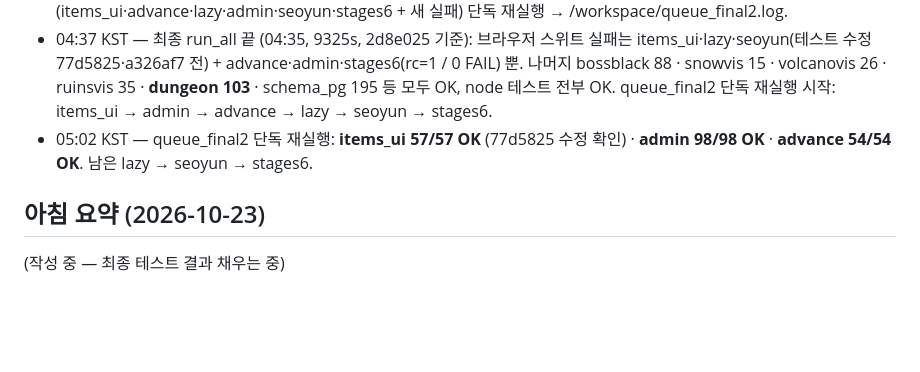
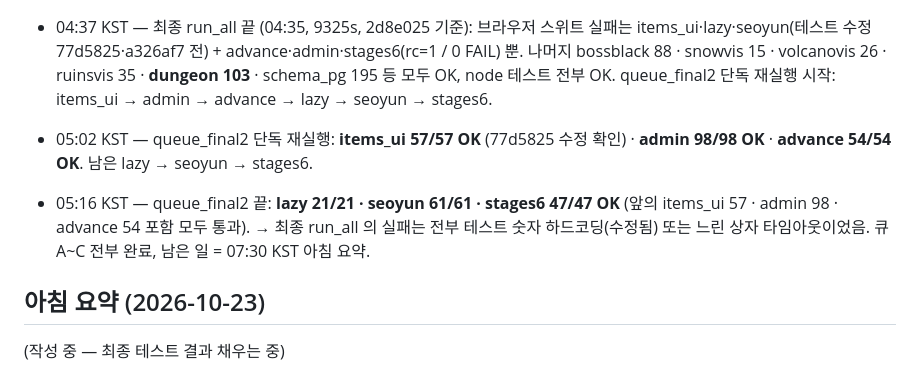
Before and after one commit to hyunjk11/hero-defense-3d, a Markdown page: docs/DUNGEON_2026-10-22.md, the part around the change. Rendered like a GitHub page; blank space fills up the shorter version.

Commit message:
docs: 진행 기록 05:16 (최종 단독 재실행 모두 통과)

```diff
--- a/docs/DUNGEON_2026-10-22.md
+++ b/docs/DUNGEON_2026-10-22.md
@@ -114,5 +114,6 @@
 - 04:37 KST — 최종 run_all 끝 (04:35, 9325s, 2d8e025 기준): 브라우저 스위트 실패는 items_ui·lazy·seoyun(테스트 수정 77d5825·a326af7 전) + advance·admin·stages6(rc=1 / 0 FAIL) 뿐. 나머지 bossblack 88 · snowvis 15 · volcanovis 26 · ruinsvis 35 · **dungeon 103** · schema_pg 195 등 모두 OK, node 테스트 전부 OK. queue_final2 단독 재실행 시작: items_ui → admin → advance → lazy → seoyun → stages6.
 - 05:02 KST — queue_final2 단독 재실행: **items_ui 57/57 OK** (77d5825 수정 확인) · **admin 98/98 OK** · **advance 54/54 OK**. 남은 lazy → seoyun → stages6.
 
+- 05:16 KST — queue_final2 끝: **lazy 21/21 · seoyun 61/61 · stages6 47/47 OK** (앞의 items_ui 57 · admin 98 · advance 54 포함 모두 통과). → 최종 run_all 의 실패는 전부 테스트 숫자 하드코딩(수정됨) 또는 느린 상자 타임아웃이었음. 큐 A~C 전부 완료, 남은 일 = 07:30 KST 아침 요약.
 ## 아침 요약 (2026-10-23)
 (작성 중 — 최종 테스트 결과 채우는 중)
```
